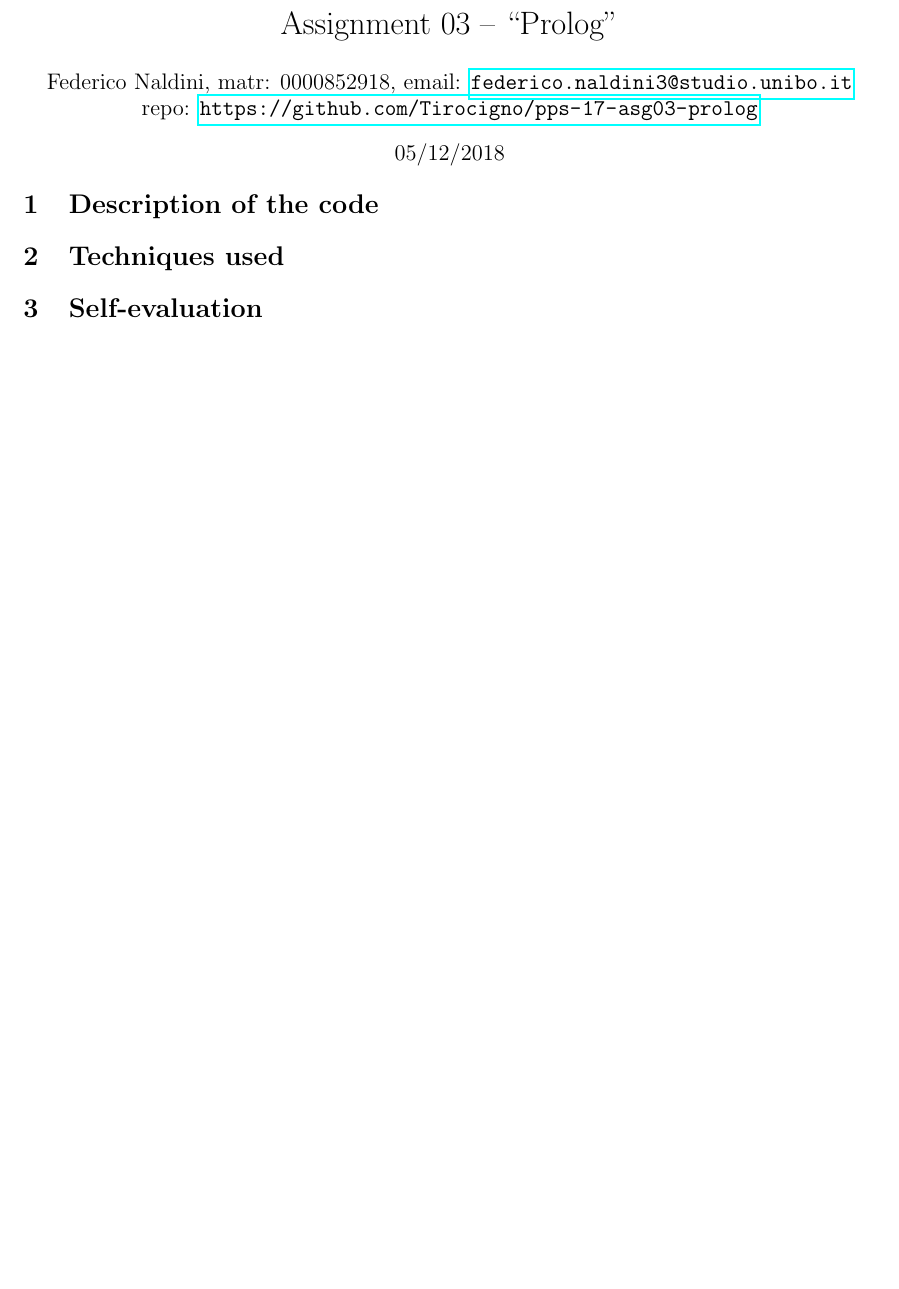
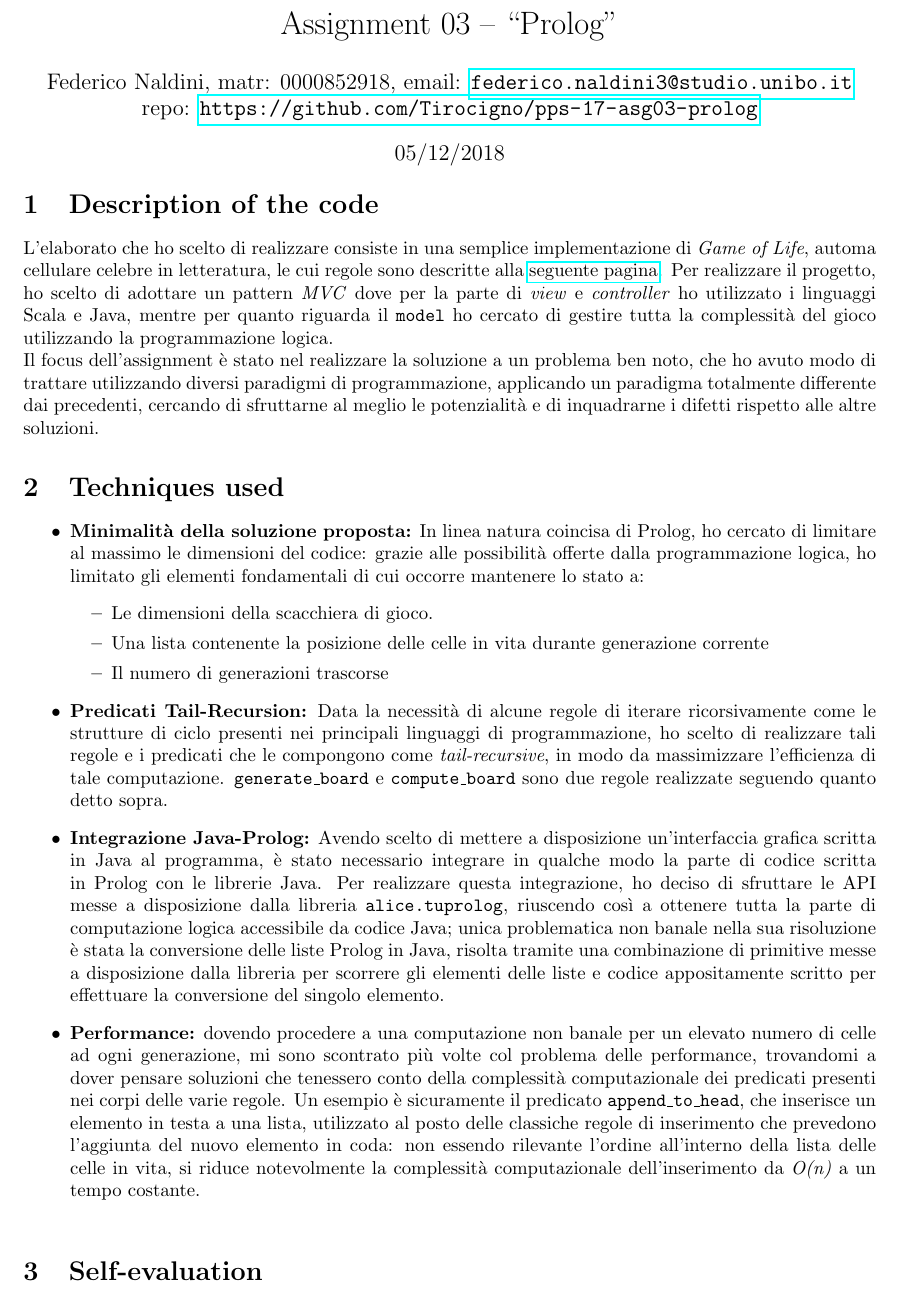
Before and after one commit to Tirocigno/pps-17-asg03-prolog, a LaTeX document (doc/report.tex): part of the page, cut so that both start at the same text, the shorter picture padded with empty space. Compiled offline with pdfLaTeX.

Commit message:
Updated report.tex

```diff
--- a/doc/report.tex
+++ b/doc/report.tex
@@ -24,9 +24,23 @@
 \vspace{-30pt}
 
 \section{Description of the code}
+L'elaborato che ho scelto di realizzare consiste in una semplice implementazione di \textit{Game of Life}, automa cellulare celebre in letteratura, le cui regole sono descritte alla \href{https://en.wikipedia.org/wiki/Conway\%27s_Game_of_Life#Rules}{seguente pagina}.
+Per realizzare il progetto, ho scelto di adottare un pattern \textit{MVC} dove per la parte di \textit{view} e \textit{controller} ho utilizzato i linguaggi Scala e Java, mentre per quanto riguarda il \texttt{model} ho cercato di gestire tutta la complessità del gioco utilizzando la programmazione logica.\\
+Il focus dell'assignment è stato nel realizzare la soluzione a un problema ben noto, che ho avuto modo di trattare utilizzando diversi paradigmi di programmazione, applicando un paradigma totalmente differente dai precedenti, cercando di sfruttarne al meglio le potenzialità e di inquadrarne i difetti rispetto alle altre soluzioni.
+
 
 \section{Techniques used}
-
+\begin{itemize}
+	\item \textbf{Minimalità della soluzione proposta:} In linea natura coincisa di Prolog, ho cercato di limitare al massimo le dimensioni del codice: grazie alle possibilità offerte dalla programmazione logica, ho limitato gli elementi fondamentali di cui occorre mantenere lo stato a:
+	\begin{itemize}
+		\item Le dimensioni della scacchiera di gioco.
+		\item Una lista contenente la posizione delle celle in vita durante generazione corrente
+		\item Il numero di generazioni trascorse
+	\end{itemize}
+	\item \textbf{Predicati Tail-Recursion:} Data la necessità di alcune regole di iterare ricorsivamente come le strutture di ciclo presenti nei principali linguaggi di programmazione, ho scelto di realizzare tali regole e i predicati che le compongono come \textit{tail-recursive}, in modo da massimizzare l'efficienza di tale computazione. \texttt{generate\_board} e \texttt{compute\_board} sono due regole realizzate seguendo quanto detto sopra.
+	\item \textbf{Integrazione Java-Prolog:} Avendo scelto di mettere a disposizione un'interfaccia grafica scritta in Java al programma, è stato necessario integrare in qualche modo la parte di codice scritta in Prolog con le librerie Java. Per realizzare questa integrazione, ho deciso di sfruttare le API messe a disposizione dalla libreria \texttt{alice.tuprolog}, riuscendo così a ottenere tutta la parte di computazione logica accessibile da codice Java; unica problematica non banale nella sua risoluzione è stata la conversione delle liste Prolog in Java, risolta tramite una combinazione di primitive messe a disposizione dalla libreria per scorrere gli elementi delle liste e codice appositamente scritto per effettuare la conversione del singolo elemento.
+	\item \textbf{Performance:} dovendo procedere a una computazione non banale per un elevato numero di celle ad ogni generazione, mi sono scontrato più volte col problema delle performance, trovandomi a dover pensare soluzioni che tenessero conto della complessità computazionale dei predicati presenti nei corpi delle varie regole. Un esempio è sicuramente il predicato \texttt{append\_to\_head}, che inserisce un elemento in testa a una lista, utilizzato al posto delle classiche regole di inserimento che prevedono l'aggiunta del nuovo elemento in coda: non essendo rilevante l'ordine all'interno della lista delle celle in vita, si riduce notevolmente la complessità computazionale dell'inserimento da \textit{O(n)} a un tempo costante.\\
+\end{itemize}
 
 \section{Self-evaluation}
 
```
Also changed, not shown: doc/report.tex (1 more changed lines).
